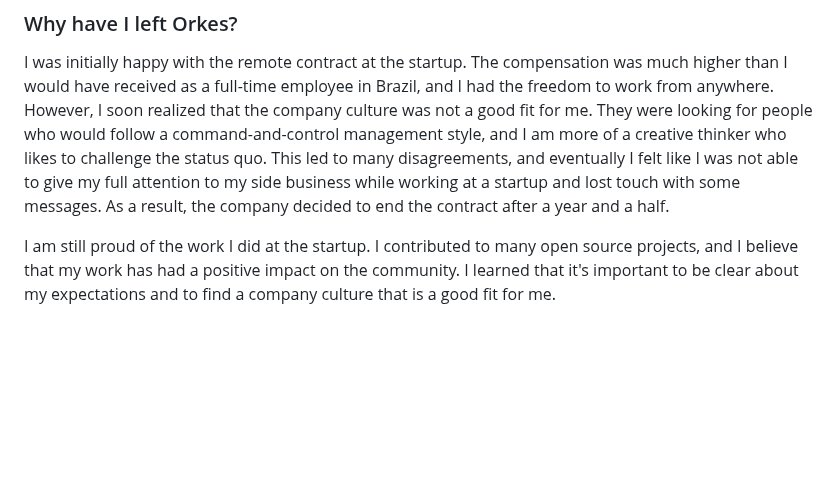
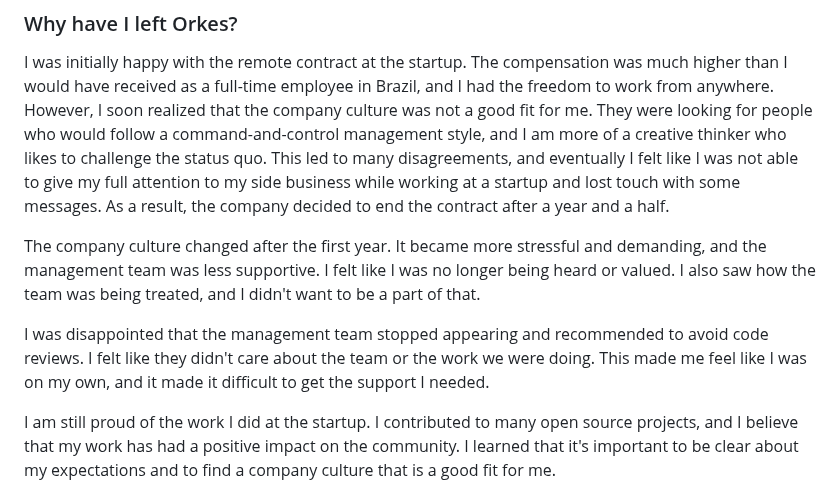
Before and after one commit to gardusig/road2senior, a Markdown page: preparation/behavioral.md, the part around the change. Drawn GitHub-style; blank space fills up the shorter version.

Commit message:
Updated behavioral preparation guide

```diff
--- a/preparation/behavioral.md
+++ b/preparation/behavioral.md
@@ -17,6 +17,10 @@ The STAR method is a structured way of answering behavioral interview questions.
 ### Why have I left Orkes?
 
 I was initially happy with the remote contract at the startup. The compensation was much higher than I would have received as a full-time employee in Brazil, and I had the freedom to work from anywhere. However, I soon realized that the company culture was not a good fit for me. They were looking for people who would follow a command-and-control management style, and I am more of a creative thinker who likes to challenge the status quo. This led to many disagreements, and eventually I felt like I was not able to give my full attention to my side business while working at a startup and lost touch with some messages. As a result, the company decided to end the contract after a year and a half.
+
+The company culture changed after the first year. It became more stressful and demanding, and the management team was less supportive. I felt like I was no longer being heard or valued. I also saw how the team was being treated, and I didn't want to be a part of that.
+
+I was disappointed that the management team stopped appearing and recommended to avoid code reviews. I felt like they didn't care about the team or the work we were doing. This made me feel like I was on my own, and it made it difficult to get the support I needed.
 
 I am still proud of the work I did at the startup. I contributed to many open source projects, and I believe that my work has had a positive impact on the community. I learned that it's important to be clear about my expectations and to find a company culture that is a good fit for me.
 
```
